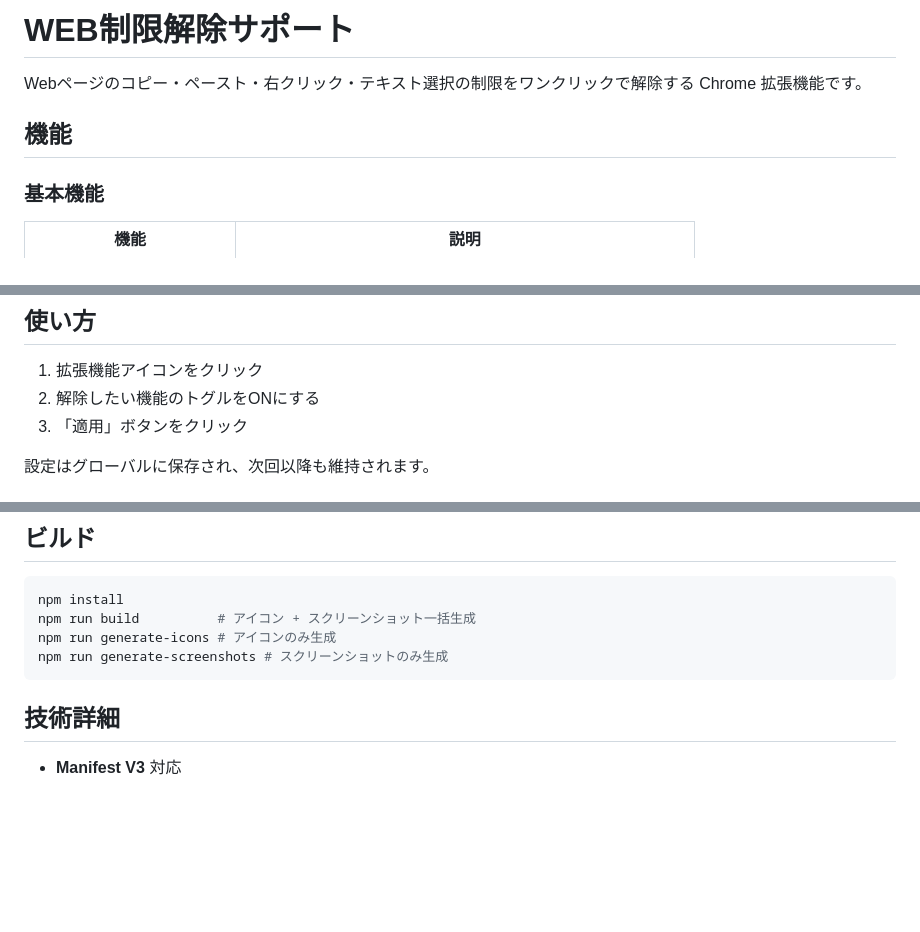
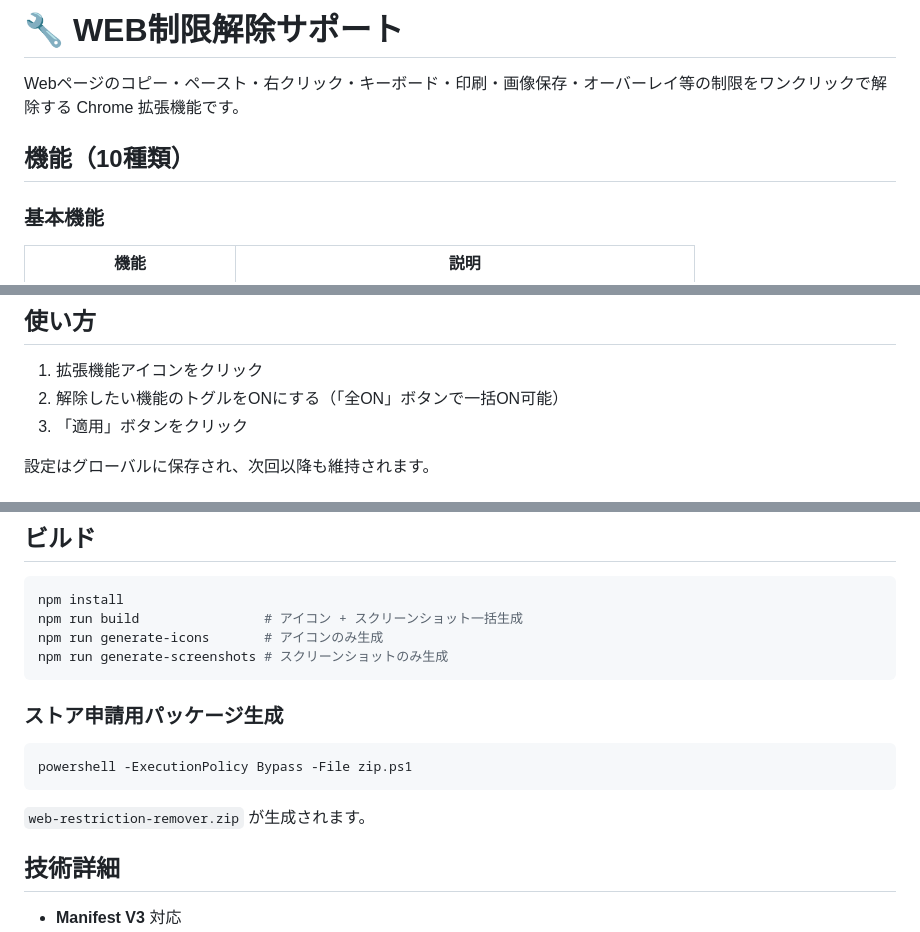
Before and after one commit to 1llum1n4t1s/WebRestrictionRemoval, a Markdown page: README.md, 3 parts joined by grey strips. GitHub-like rendering; blank space fills up the shorter version.

Commit message:
docs: README.md を最新状態に更新
- タイトルにスパナアイコン追加、機能数(10種類)を明示
- 使い方に「全ON」ボタンの説明追加
- zip.ps1によるストア申請用パッケージ生成セクション追加

````diff
--- a/README.md
+++ b/README.md
@@ -1,8 +1,8 @@
-# WEB制限解除サポート
+# 🔧 WEB制限解除サポート
 
-Webページのコピー・ペースト・右クリック・テキスト選択の制限をワンクリックで解除する Chrome 拡張機能です。
+Webページのコピー・ペースト・右クリック・キーボード・印刷・画像保存・オーバーレイ等の制限をワンクリックで解除する Chrome 拡張機能です。
 
-## 機能
+## 機能（10種類）
 
 ### 基本機能
 
@@ -27,7 +27,7 @@ Webページのコピー・ペースト・右クリック・テキスト選択
 ## 使い方
 
 1. 拡張機能アイコンをクリック
-2. 解除したい機能のトグルをONにする
+2. 解除したい機能のトグルをONにする（「全ON」ボタンで一括ON可能）
 3. 「適用」ボタンをクリック
 
 設定はグローバルに保存され、次回以降も維持されます。
@@ -49,10 +49,18 @@ Webページのコピー・ペースト・右クリック・テキスト選択
 
 ```bash
 npm install
-npm run build          # アイコン + スクリーンショット一括生成
-npm run generate-icons # アイコンのみ生成
+npm run build                # アイコン + スクリーンショット一括生成
+npm run generate-icons       # アイコンのみ生成
 npm run generate-screenshots # スクリーンショットのみ生成
 ```
+
+### ストア申請用パッケージ生成
+
+```bash
+powershell -ExecutionPolicy Bypass -File zip.ps1
+```
+
+`web-restriction-remover.zip` が生成されます。
 
 ## 技術詳細
 
````
